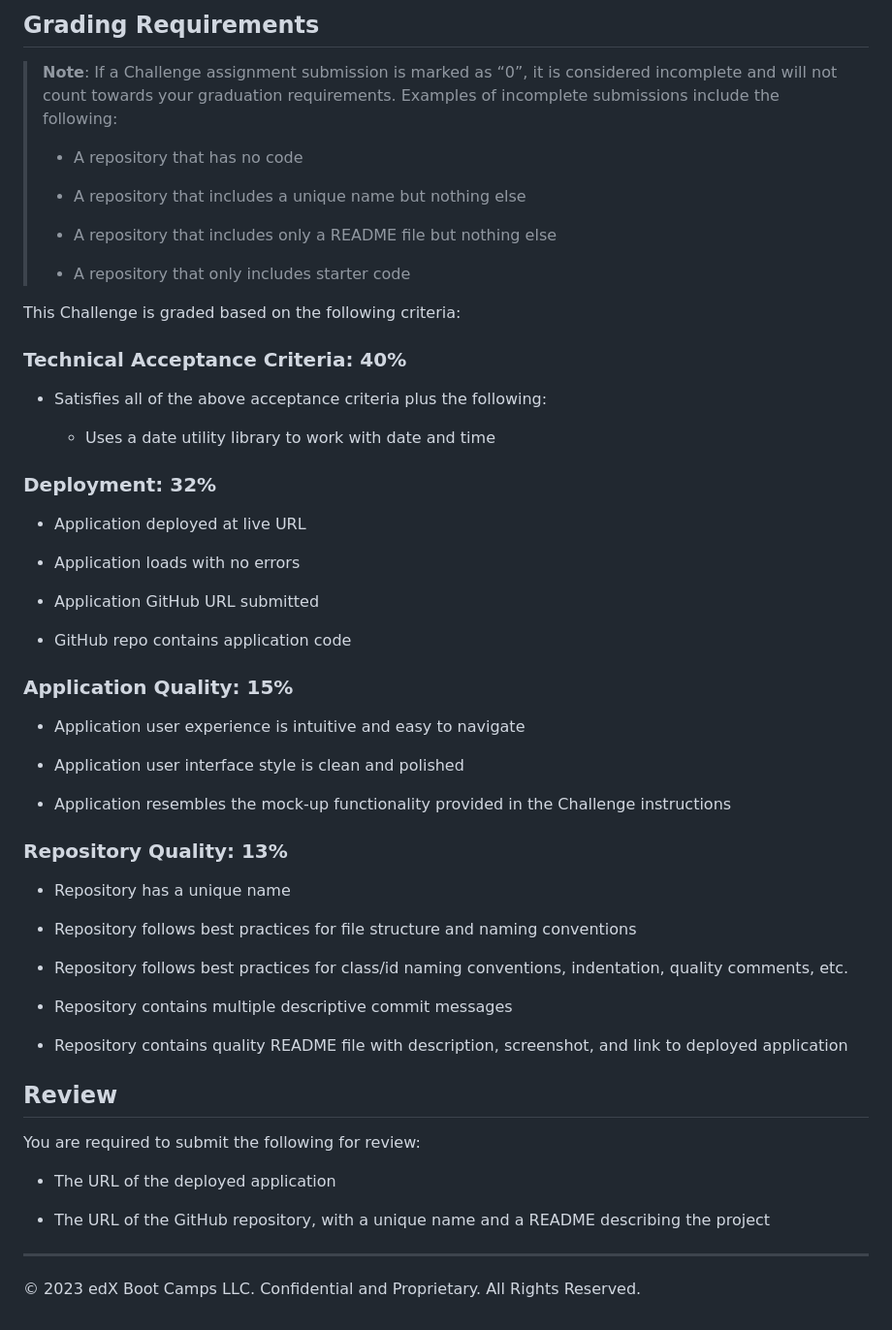
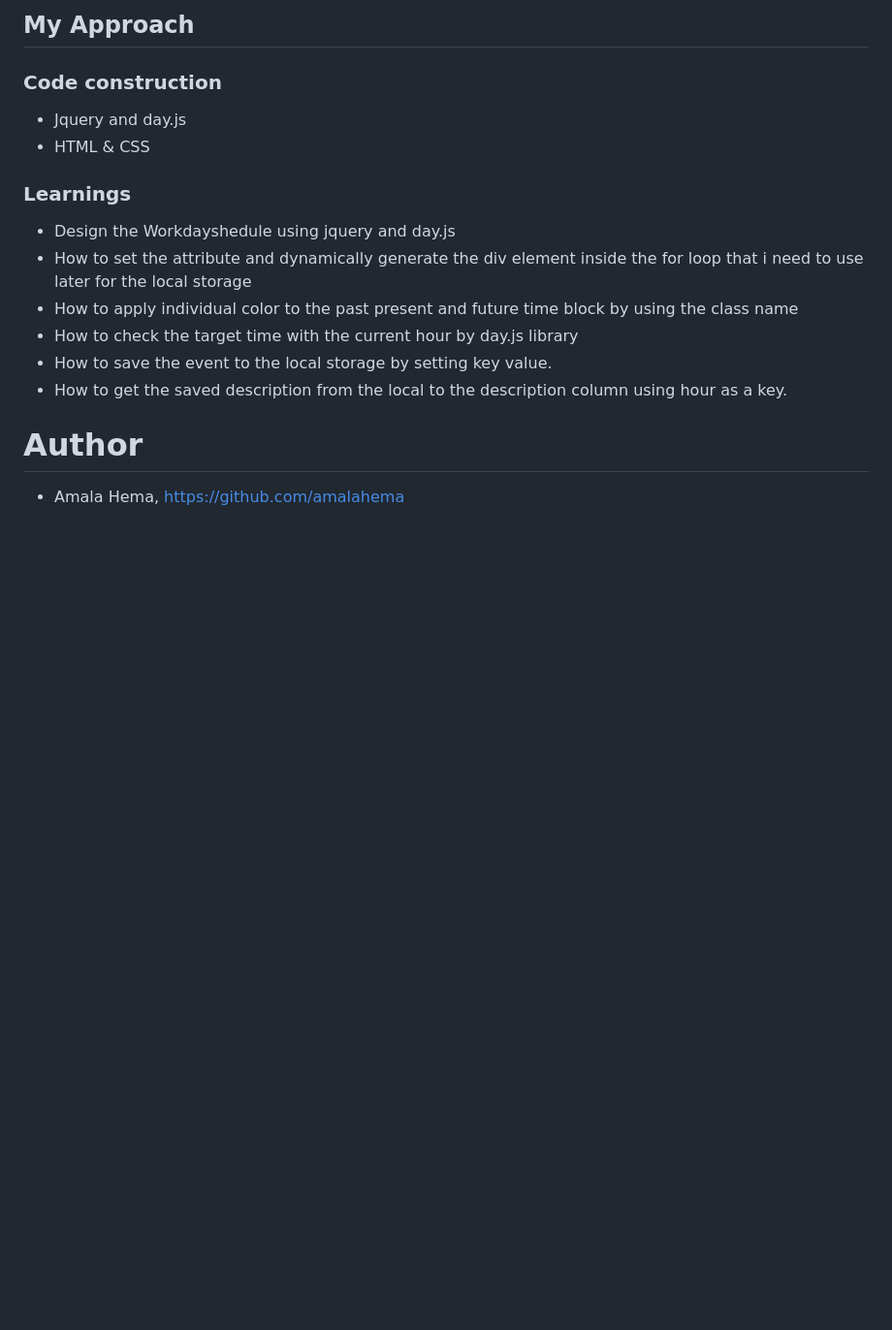
Before and after one commit to amalahema/01_challenge_workdaysheduler, a Markdown page: README.md, the part around one of its changes. Shown at 97% size. GitHub-like rendering; blank space fills up the shorter version.

Commit message:
workdayshedule completed readme included

```diff
--- a/README.md
+++ b/README.md
@@ -39,61 +38,19 @@ The following animation demonstrates the application functionality:
 
-## Grading Requirements
+## My Approach
 
-> **Note**: If a Challenge assignment submission is marked as “0”, it is considered incomplete and will not count towards your graduation requirements. Examples of incomplete submissions include the following:
->
-> * A repository that has no code
->
-> * A repository that includes a unique name but nothing else
->
-> * A repository that includes only a README file but nothing else
->
-> * A repository that only includes starter code
+### Code construction
 
-This Challenge is graded based on the following criteria:
+- Jquery and day.js
+- HTML & CSS
+### Learnings
 
-### Technical Acceptance Criteria: 40%
+- Design the Workdayshedule using jquery and day.js
+- How to set the attribute and dynamically generate the div element inside the for loop that i need to use later for the local storage
+- How to apply individual color to the past present and future time block by using the class name
+- How to check the target time with the current hour by day.js library
+- How to save the event to the local storage by setting key value.
+- How to get the saved description from the local to the description column using hour as a key.
 
-* Satisfies all of the above acceptance criteria plus the following:
 
-  * Uses a date utility library to work with date and time
-
-### Deployment: 32%
-
-* Application deployed at live URL
-
-* Application loads with no errors
-
-* Application GitHub URL submitted
-
-* GitHub repo contains application code
-
-### Application Quality: 15%
-
-* Application user experience is intuitive and easy to navigate
-
-* Application user interface style is clean and polished
-
-* Application resembles the mock-up functionality provided in the Challenge instructions
-
-### Repository Quality: 13%
-
-* Repository has a unique name
-
-* Repository follows best practices for file structure and naming conventions
-
-* Repository follows best practices for class/id naming conventions, indentation, quality comments, etc.
-
-* Repository contains multiple descriptive commit messages
-
-* Repository contains quality README file with description, screenshot, and link to deployed application
-
-## Review
-
-You are required to submit the following for review:
-
-* The URL of the deployed application
-
-* The URL of the GitHub repository, with a unique name and a README describing the project
-
-- - -
-© 2023 edX Boot Camps LLC. Confidential and Proprietary. All Rights Reserved.
+# Author
+ - Amala Hema,  https://github.com/amalahema
```
Also changed, not shown: other parts of README.md (+19 -20 lines), Assets/images/present.PNG (added), Assets/images/screnshot - workdaysheduler.PNG (added), Assets/images/workdayshedule updated with present past & future.PNG (added), 1 other file.
